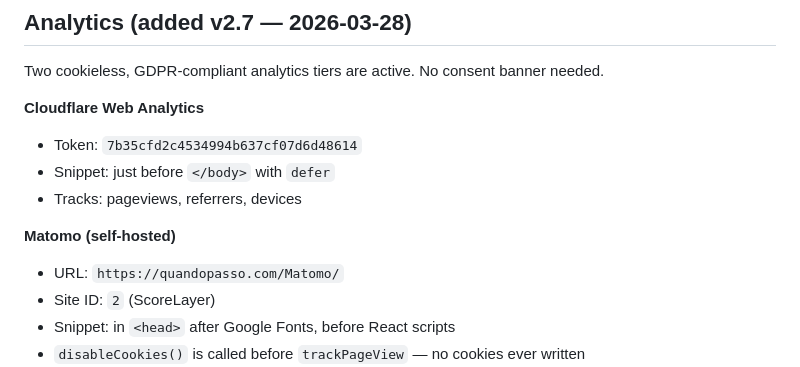
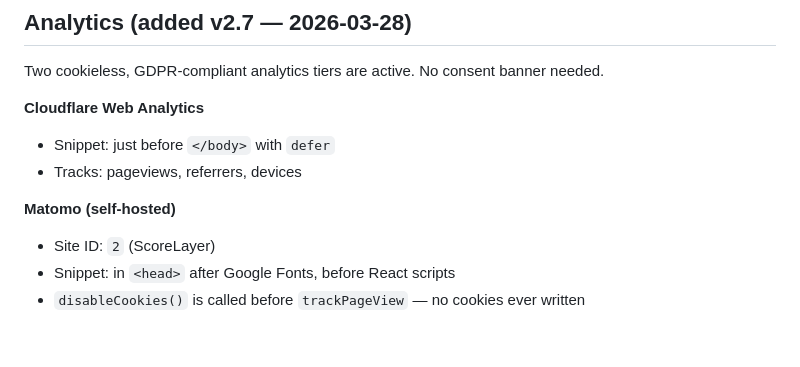
Before and after one commit to jpasotto/scorelayer-volley, a Markdown page: CLAUDE.md, the part around the change. Drawn GitHub-style; blank space fills up the shorter version.

Commit message:
docs: remove sensitive config details from CLAUDE.md (public repo)
https://claude.ai/code/session_015fmHeuaQ4T1pGkns2VQkNu

```diff
--- a/CLAUDE.md
+++ b/CLAUDE.md
@@ -46,12 +46,10 @@ The entire application is a **single `index.html` file** with no build toolchain
 Two cookieless, GDPR-compliant analytics tiers are active. No consent banner needed.
 
 **Cloudflare Web Analytics**
-- Token: `7b35cfd2c4534994b637cf07d6d48614`
 - Snippet: just before `</body>` with `defer`
 - Tracks: pageviews, referrers, devices
 
 **Matomo (self-hosted)**
-- URL: `https://quandopasso.com/Matomo/`
 - Site ID: `2` (ScoreLayer)
 - Snippet: in `<head>` after Google Fonts, before React scripts
 - `disableCookies()` is called before `trackPageView` — no cookies ever written
```
